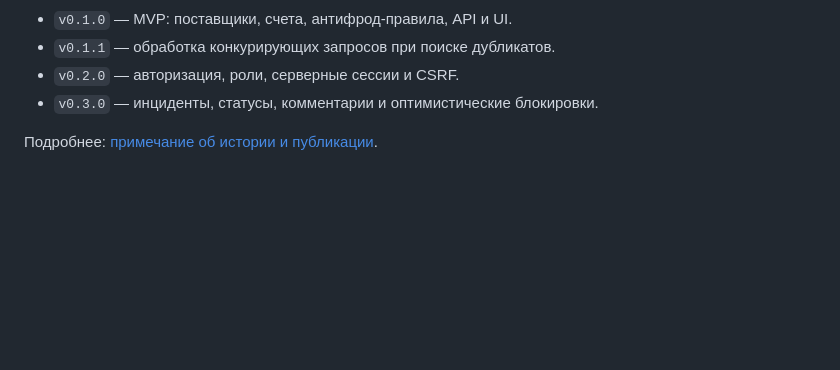
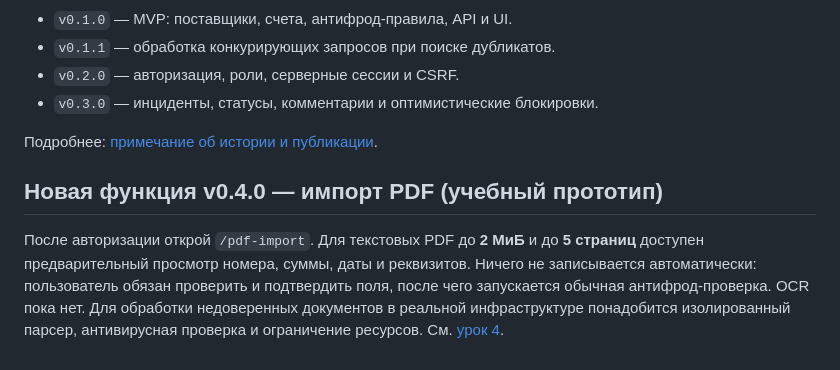
Before and after one commit to KIRILL242183/InvoiceShield, a Markdown page: README.md, the part around the change. Drawn GitHub-style; blank space fills up the shorter version.

Commit message:
docs(pdf): README.md

```diff
--- a/README.md
+++ b/README.md
@@ -118,3 +118,7 @@ python -m compileall -q app scripts
 - `v0.3.0` — инциденты, статусы, комментарии и оптимистические блокировки.
 
 Подробнее: [примечание об истории и публикации](docs/PUBLIC_REPOSITORY.md).
+
+## Новая функция v0.4.0 — импорт PDF (учебный прототип)
+
+После авторизации открой `/pdf-import`. Для текстовых PDF до **2 МиБ** и до **5 страниц** доступен предварительный просмотр номера, суммы, даты и реквизитов. Ничего не записывается автоматически: пользователь обязан проверить и подтвердить поля, после чего запускается обычная антифрод-проверка. OCR пока нет. Для обработки недоверенных документов в реальной инфраструктуре понадобится изолированный парсер, антивирусная проверка и ограничение ресурсов. См. [урок 4](docs/LESSON_04_PDF_IMPORT.md).
```
